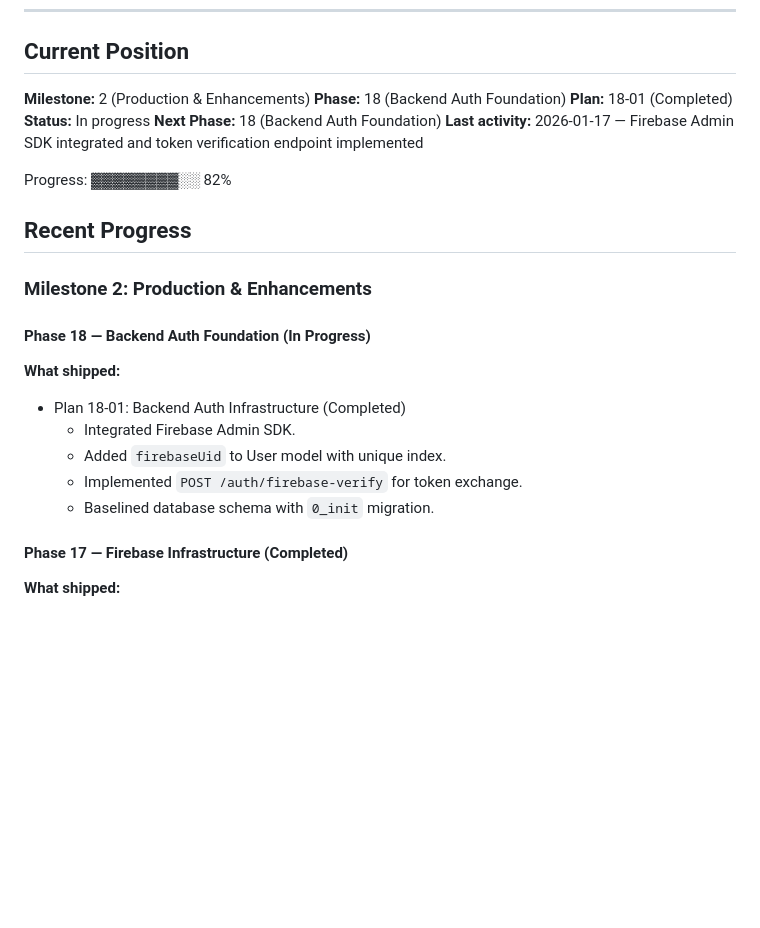
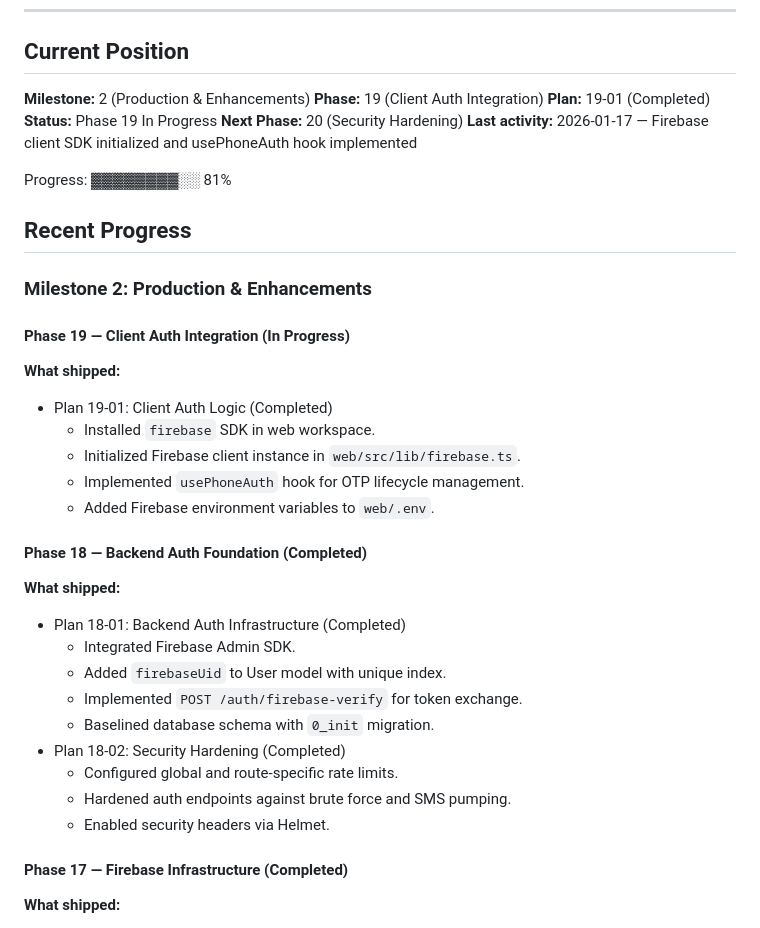
Before and after one commit to NaikDeepak/village-mandi, a Markdown page: .planning/STATE.md, the part around the change. Drawn GitHub-style; blank space fills up the shorter version.

Commit message:
docs(19-01): complete client auth logic plan
Tasks completed: 3/3
- Install Dependencies
- Initialize Firebase
- Implement usePhoneAuth Hook

SUMMARY: .planning/phases/19-client-auth/19-01-SUMMARY.md

```diff
--- a/.planning/STATE.md
+++ b/.planning/STATE.md
@@ -7,19 +7,28 @@
 ## Current Position
 
 **Milestone:** 2 (Production & Enhancements)
-**Phase:** 18 (Backend Auth Foundation)
-**Plan:** 18-01 (Completed)
-**Status:** In progress
-**Next Phase:** 18 (Backend Auth Foundation)
-**Last activity:** 2026-01-17 — Firebase Admin SDK integrated and token verification endpoint implemented
+**Phase:** 19 (Client Auth Integration)
+**Plan:** 19-01 (Completed)
+**Status:** Phase 19 In Progress
+**Next Phase:** 20 (Security Hardening)
+**Last activity:** 2026-01-17 — Firebase client SDK initialized and usePhoneAuth hook implemented
 
-Progress: ▓▓▓▓▓▓▓▓░░ 82%
+Progress: ▓▓▓▓▓▓▓▓░░ 81%
 
 ## Recent Progress
 
 ### Milestone 2: Production & Enhancements
 
-#### Phase 18 — Backend Auth Foundation (In Progress)
+#### Phase 19 — Client Auth Integration (In Progress)
+
+**What shipped:**
+- Plan 19-01: Client Auth Logic (Completed)
+  - Installed `firebase` SDK in web workspace.
+  - Initialized Firebase client instance in `web/src/lib/firebase.ts`.
+  - Implemented `usePhoneAuth` hook for OTP lifecycle management.
+  - Added Firebase environment variables to `web/.env`.
+
+#### Phase 18 — Backend Auth Foundation (Completed)
 
 **What shipped:**
 - Plan 18-01: Backend Auth Infrastructure (Completed)
@@ -27,6 +36,10 @@ Progress: ▓▓▓▓▓▓▓▓░░ 82%
   - Added `firebaseUid` to User model with unique index.
   - Implemented `POST /auth/firebase-verify` for token exchange.
   - Baselined database schema with `0_init` migration.
+- Plan 18-02: Security Hardening (Completed)
+  - Configured global and route-specific rate limits.
+  - Hardened auth endpoints against brute force and SMS pumping.
+  - Enabled security headers via Helmet.
 
 #### Phase 17 — Firebase Infrastructure (Completed)
 
```
Also changed, not shown: 1 other file.
